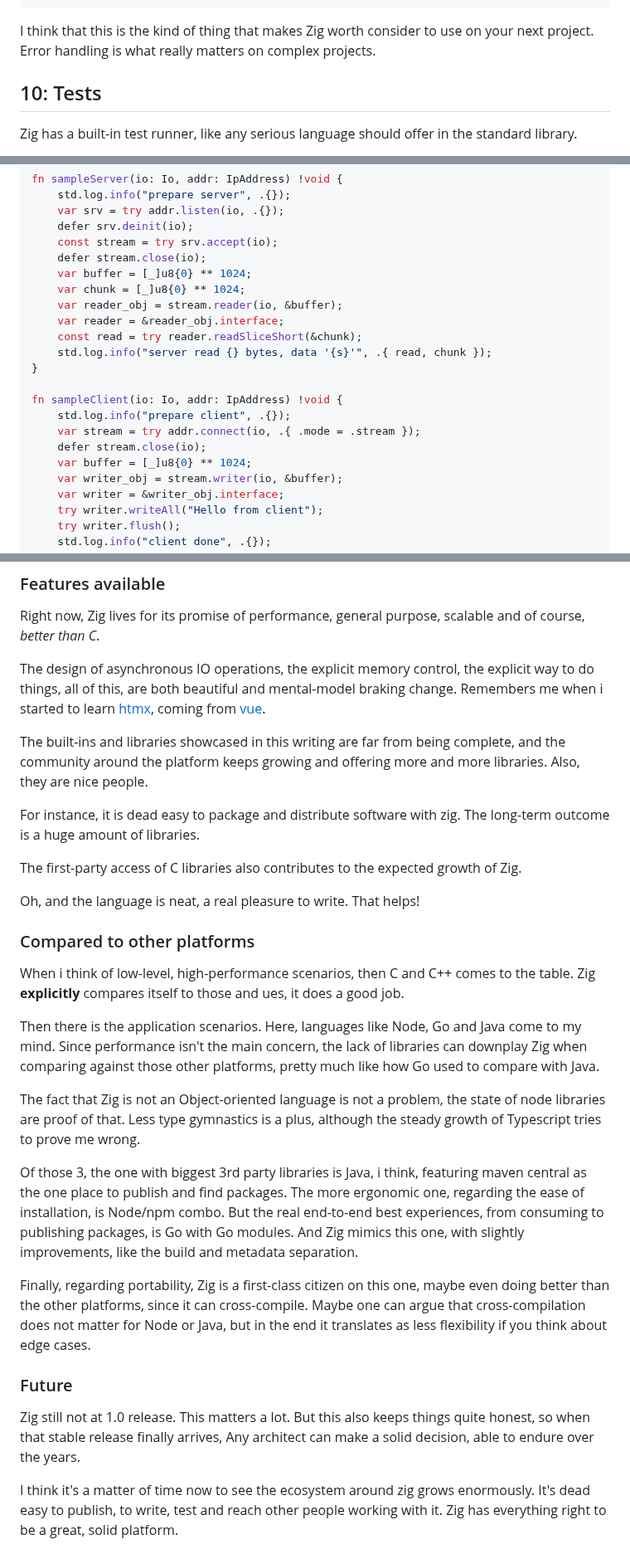
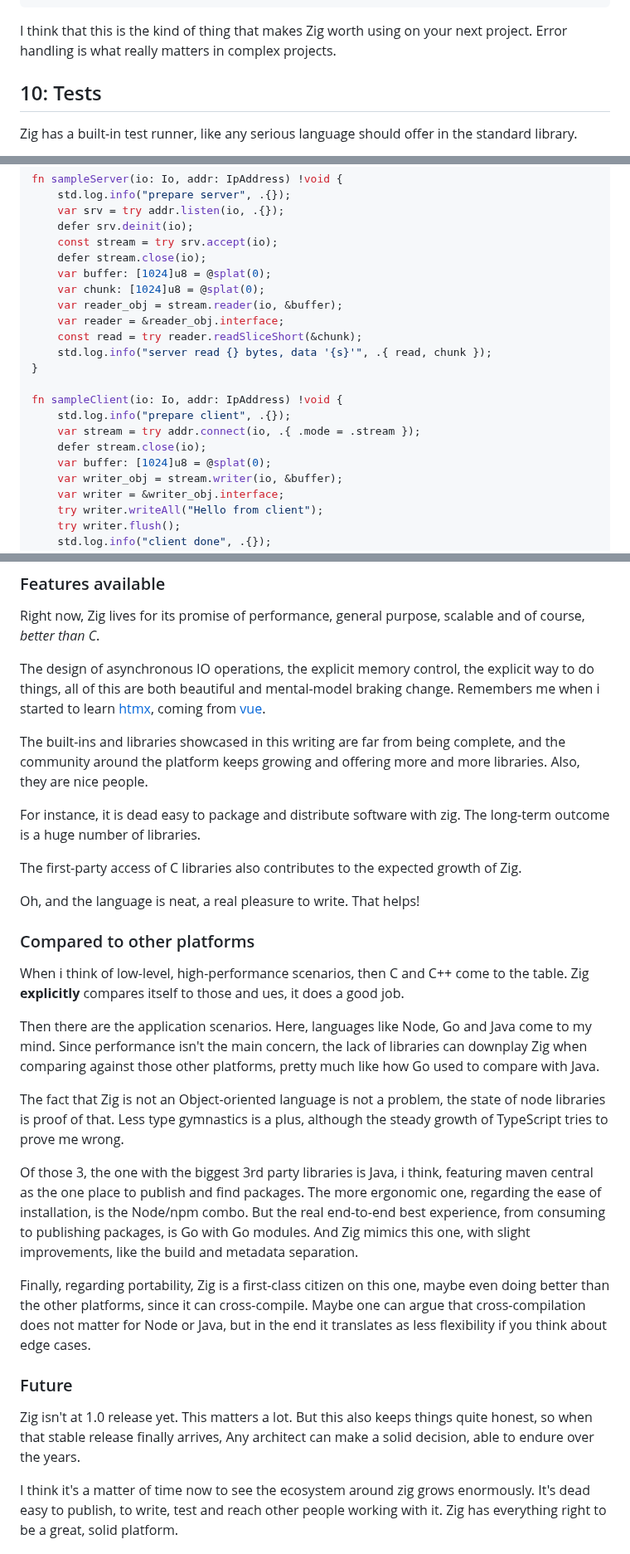
Before and after one commit to sombriks/sombriks-hq, a Markdown page: src/blog/0092-a-zig-overview.md, 3 parts joined by grey strips. Shown at 83% size. Rendered like a GitHub page.

````diff
--- a/src/blog/0092-a-zig-overview.md
+++ b/src/blog/0092-a-zig-overview.md
@@ -1142,8 +1142,8 @@ pub fn main() void {
 }
 ```
 
-I think that this is the kind of thing that makes Zig worth consider to use on
-your next project. Error handling is what really matters on complex projects.
+I think that this is the kind of thing that makes Zig worth using on your
+next project. Error handling is what really matters in complex projects.
 
 ## 10: Tests
 
@@ -1533,8 +1533,8 @@ fn sampleServer(io: Io, addr: IpAddress) !void {
     defer srv.deinit(io);
     const stream = try srv.accept(io);
     defer stream.close(io);
-    var buffer = [_]u8{0} ** 1024;
-    var chunk = [_]u8{0} ** 1024;
+    var buffer: [1024]u8 = @splat(0);
+    var chunk: [1024]u8 = @splat(0);
     var reader_obj = stream.reader(io, &buffer);
     var reader = &reader_obj.interface;
     const read = try reader.readSliceShort(&chunk);
@@ -1545,7 +1545,7 @@ fn sampleClient(io: Io, addr: IpAddress) !void {
     std.log.info("prepare client", .{});
     var stream = try addr.connect(io, .{ .mode = .stream });
     defer stream.close(io);
-    var buffer = [_]u8{0} ** 1024;
+    var buffer: [1024]u8 = @splat(0);
     var writer_obj = stream.writer(io, &buffer);
     var writer = &writer_obj.interface;
     try writer.writeAll("Hello from client");
@@ -2291,7 +2291,7 @@ Right now, Zig lives for its promise of performance, general purpose,
 scalable and of course, _better than C_.
 
 The design of asynchronous IO operations, the explicit memory control, the
-explicit way to do things, all of this, are both beautiful and mental-model
+explicit way to do things, all of this are both beautiful and mental-model
 braking change. Remembers me when i started to learn [htmx][htmx], coming
 from [vue][vue].
 
@@ -2304,7 +2304,7 @@ complete, and the community around the platform keeps growing and offering
 more and more libraries. Also, they are nice people.
 
 For instance, it is dead easy to package and distribute software with zig.
-The long-term outcome is a huge amount of libraries.
+The long-term outcome is a huge number of libraries.
 
 The first-party access of C libraries also contributes to the expected
 growth of Zig.
@@ -2313,24 +2313,24 @@ Oh, and the language is neat, a real pleasure to write. That helps!
 
 ### Compared to other platforms
 
-When i think of low-level, high-performance scenarios, then C and C++ comes
-to the table. Zig **explicitly** compares itself to those and ues, it does a
+When i think of low-level, high-performance scenarios, then C and C++ come to
+the table. Zig **explicitly** compares itself to those and ues, it does a
 good job.
 
-Then there is the application scenarios. Here, languages like Node, Go and
+Then there are the application scenarios. Here, languages like Node, Go and
 Java come to my mind. Since performance isn't the main concern, the lack of
 libraries can downplay Zig when comparing against those other platforms,
 pretty much like how Go used to compare with Java.
 
 The fact that Zig is not an Object-oriented language is not a problem, the
-state of node libraries are proof of that. Less type gymnastics is a plus,
-although the steady growth of Typescript tries to prove me wrong.
-
-Of those 3, the one with biggest 3rd party libraries is Java, i think,
+state of node libraries is proof of that. Less type gymnastics is a plus,
+although the steady growth of TypeScript tries to prove me wrong.
+
+Of those 3, the one with the biggest 3rd party libraries is Java, i think,
 featuring maven central as the one place to publish and find packages. The
-more ergonomic one, regarding the ease of installation, is Node/npm combo.
-But the real end-to-end best experiences, from consuming to publishing
-packages, is Go with Go modules. And Zig mimics this one, with slightly
+more ergonomic one, regarding the ease of installation, is the Node/npm combo.
+But the real end-to-end best experience, from consuming to publishing
+packages, is Go with Go modules. And Zig mimics this one, with slight
 improvements, like the build and metadata separation.
 
 Finally, regarding portability, Zig is a first-class citizen on this one,
@@ -2341,9 +2341,9 @@ cases.
 
 ### Future
 
-Zig still not at 1.0 release. This matters a lot. But this also keeps things
-quite honest, so when that stable release finally arrives, Any architect can
-make a solid decision, able to endure over the years.
+Zig isn't at 1.0 release yet. This matters a lot. But this also keeps
+things quite honest, so when that stable release finally arrives, Any
+architect can make a solid decision, able to endure over the years.
 
 I think it's a matter of time now to see the ecosystem around zig grows
 enormously. It's dead easy to publish, to write, test and reach other people
````
Also changed, not shown: other parts of src/blog/0092-a-zig-overview.md (+53 -53 lines).
